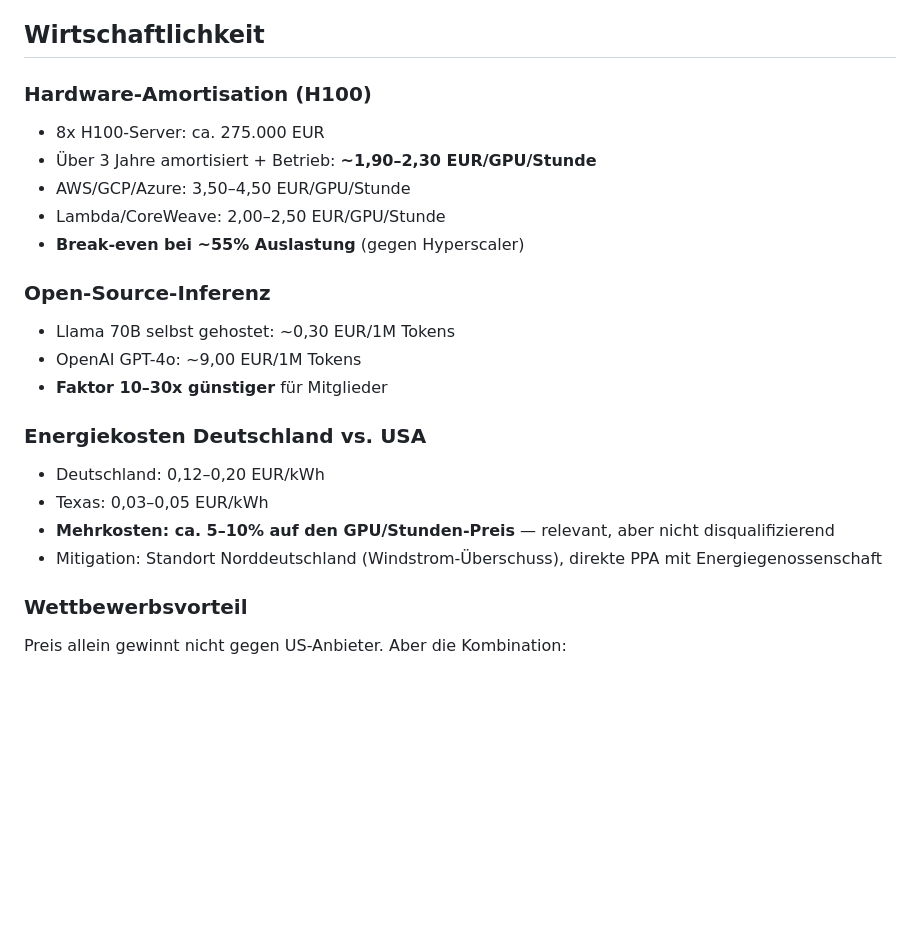
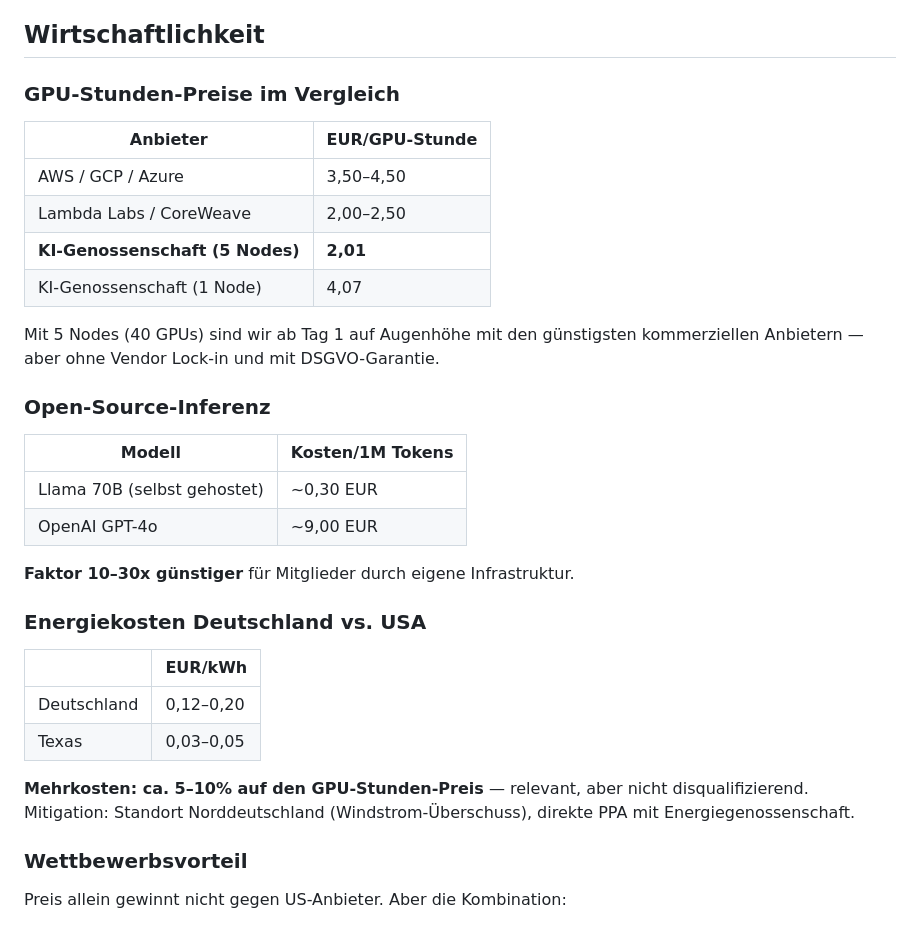
Before and after one commit to antontranelis/ki-genossenschaft, a Markdown page: README.md, the part around the change. GitHub-like rendering; blank space fills up the shorter version.

Commit message:
Wirtschaftlichkeit auf 5-Node-Zahlen aktualisiert
Co-Authored-By: Claude Opus 4.6 (1M context) <noreply@anthropic.com>

```diff
--- a/README.md
+++ b/README.md
@@ -184,23 +184,34 @@ Wenn morgen die großen Cloud-Regionen ausfallen — läuft die lokale KI weiter
 
 ## Wirtschaftlichkeit
 
-### Hardware-Amortisation (H100)
-- 8x H100-Server: ca. 275.000 EUR
-- Über 3 Jahre amortisiert + Betrieb: **~1,90–2,30 EUR/GPU/Stunde**
-- AWS/GCP/Azure: 3,50–4,50 EUR/GPU/Stunde
-- Lambda/CoreWeave: 2,00–2,50 EUR/GPU/Stunde
-- **Break-even bei ~55% Auslastung** (gegen Hyperscaler)
+### GPU-Stunden-Preise im Vergleich
+
+| Anbieter | EUR/GPU-Stunde |
+|---|---|
+| AWS / GCP / Azure | 3,50–4,50 |
+| Lambda Labs / CoreWeave | 2,00–2,50 |
+| **KI-Genossenschaft (5 Nodes)** | **2,01** |
+| KI-Genossenschaft (1 Node) | 4,07 |
+
+Mit 5 Nodes (40 GPUs) sind wir ab Tag 1 auf Augenhöhe mit den günstigsten kommerziellen Anbietern — aber ohne Vendor Lock-in und mit DSGVO-Garantie.
 
 ### Open-Source-Inferenz
-- Llama 70B selbst gehostet: ~0,30 EUR/1M Tokens
-- OpenAI GPT-4o: ~9,00 EUR/1M Tokens
-- **Faktor 10–30x günstiger** für Mitglieder
+
+| Modell | Kosten/1M Tokens |
+|---|---|
+| Llama 70B (selbst gehostet) | ~0,30 EUR |
+| OpenAI GPT-4o | ~9,00 EUR |
+
+**Faktor 10–30x günstiger** für Mitglieder durch eigene Infrastruktur.
 
 ### Energiekosten Deutschland vs. USA
-- Deutschland: 0,12–0,20 EUR/kWh
-- Texas: 0,03–0,05 EUR/kWh
-- **Mehrkosten: ca. 5–10% auf den GPU/Stunden-Preis** — relevant, aber nicht disqualifizierend
-- Mitigation: Standort Norddeutschland (Windstrom-Überschuss), direkte PPA mit Energiegenossenschaft
+
+| | EUR/kWh |
+|---|---|
+| Deutschland | 0,12–0,20 |
+| Texas | 0,03–0,05 |
+
+**Mehrkosten: ca. 5–10% auf den GPU-Stunden-Preis** — relevant, aber nicht disqualifizierend. Mitigation: Standort Norddeutschland (Windstrom-Überschuss), direkte PPA mit Energiegenossenschaft.
 
 ### Wettbewerbsvorteil
 Preis allein gewinnt nicht gegen US-Anbieter. Aber die Kombination:
```
